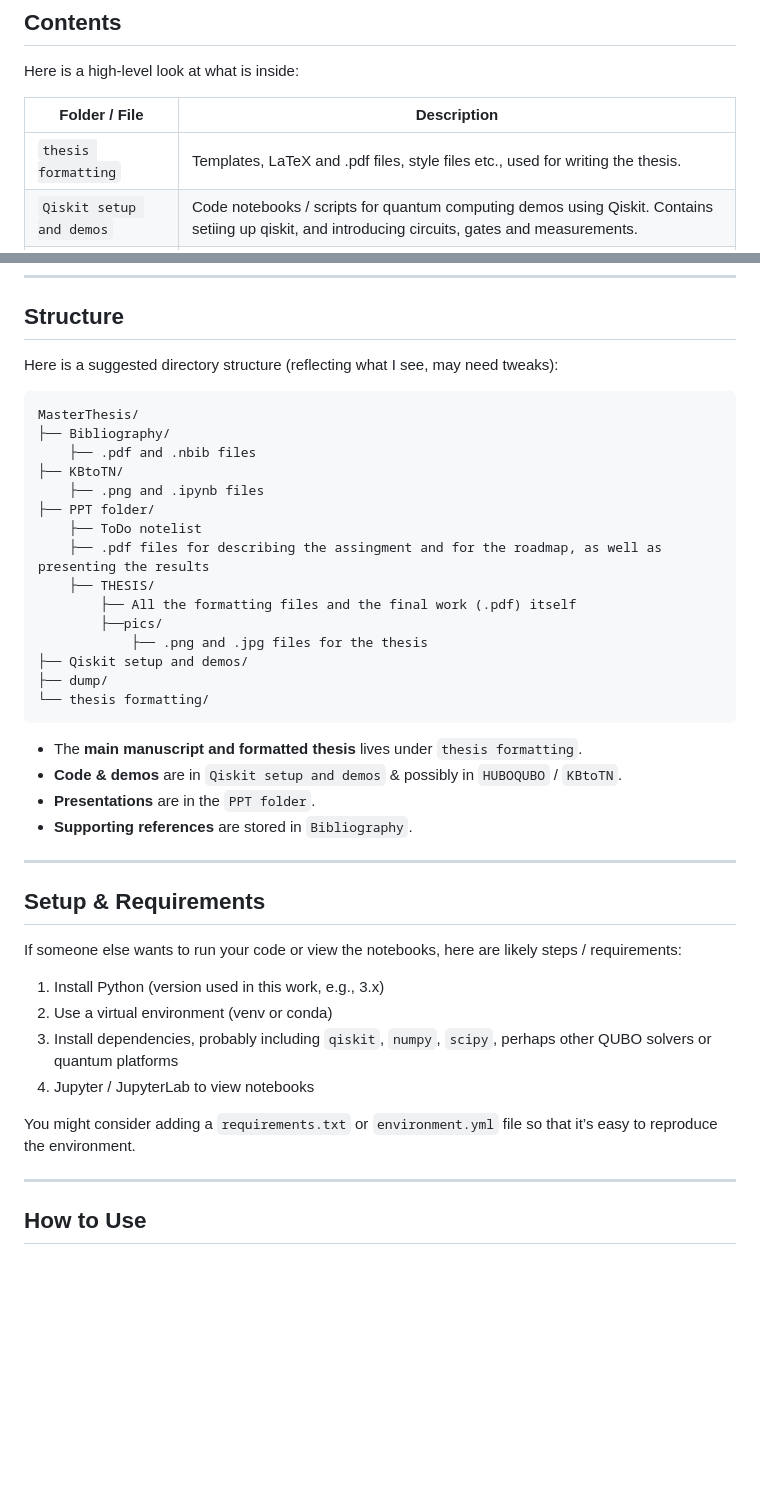
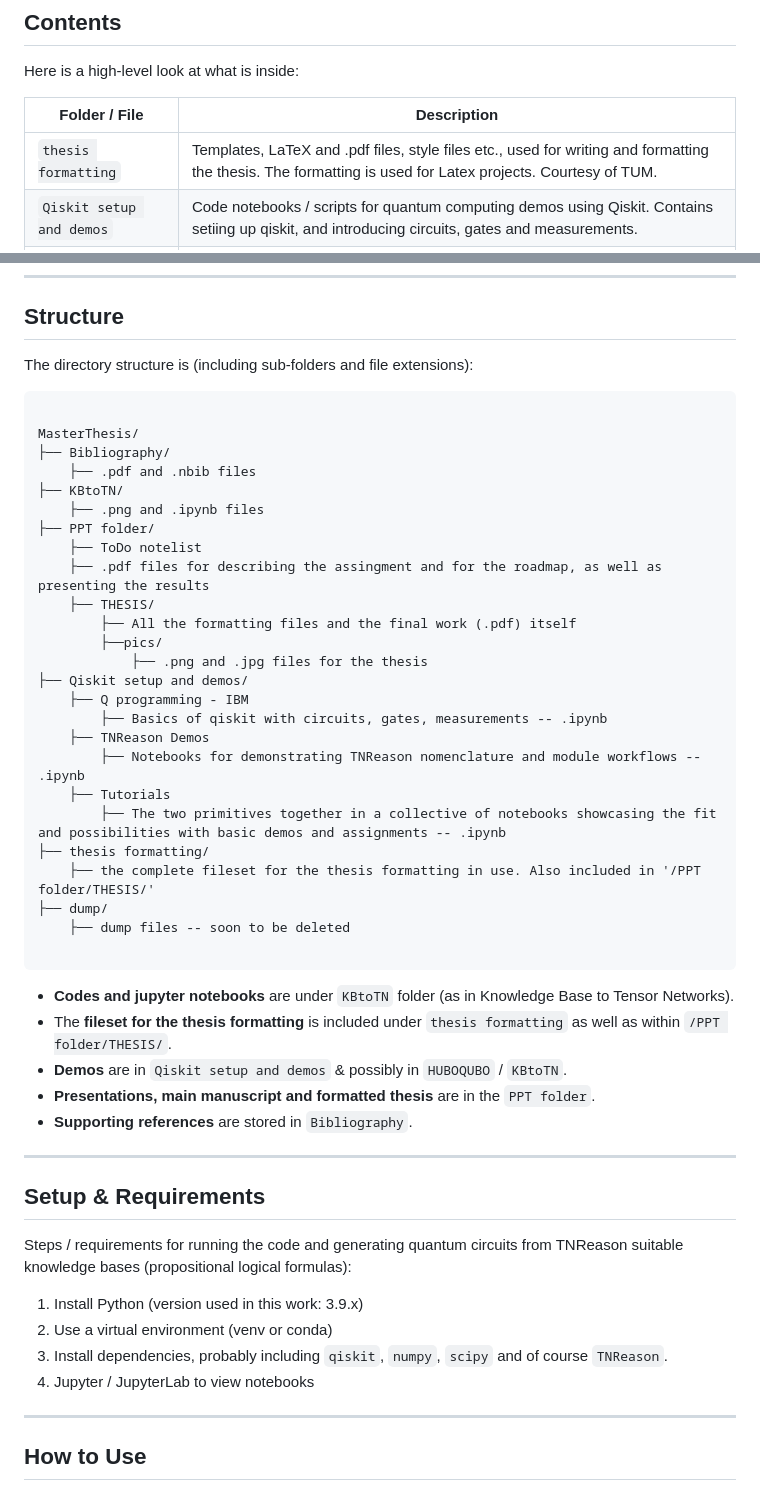
Before and after one commit to ipobobo66/MasterThesis, a Markdown page: README.md, 2 parts joined by grey strips. Drawn GitHub-style; blank space fills up the shorter version.

````diff
--- a/README.md
+++ b/README.md
@@ -28,7 +28,7 @@ Here is a high-level look at what is inside:
 
 | Folder / File | Description |
 |---------------|-------------|
-| `thesis formatting` | Templates, LaTeX and .pdf files, style files etc., used for writing the thesis. |
+| `thesis formatting` | Templates, LaTeX and .pdf files, style files etc., used for writing and formatting the thesis. The formatting is used for Latex projects. Courtesy of TUM. |
 | `Qiskit setup and demos` | Code notebooks / scripts for quantum computing demos using Qiskit. Contains setiing up qiskit, and introducing circuits, gates and measurements. |
 | `PPT folder` | Presentation slides for defense or progress reports. Contains the final work itself. |
 | `Bibliography` | Reference files (BibTeX, etc.) and related citation management. |
@@ -39,9 +39,10 @@ Here is a high-level look at what is inside:
 
 ## Structure
 
-Here is a suggested directory structure (reflecting what I see, may need tweaks):
+The directory structure is (including sub-folders and file extensions):
 
 ```
+
 MasterThesis/
 ├── Bibliography/
     ├── .pdf and .nbib files
@@ -55,27 +56,36 @@ MasterThesis/
         ├──pics/
             ├── .png and .jpg files for the thesis
 ├── Qiskit setup and demos/
+    ├── Q programming - IBM
+        ├── Basics of qiskit with circuits, gates, measurements -- .ipynb
+    ├── TNReason Demos
+        ├── Notebooks for demonstrating TNReason nomenclature and module workflows -- .ipynb
+    ├── Tutorials
+        ├── The two primitives together in a collective of notebooks showcasing the fit and possibilities with basic demos and assignments -- .ipynb
+├── thesis formatting/
+    ├── the complete fileset for the thesis formatting in use. Also included in '/PPT folder/THESIS/'
 ├── dump/
-└── thesis formatting/
+    ├── dump files -- soon to be deleted
+
 ```
 
-- The **main manuscript and formatted thesis** lives under `thesis formatting`.
-- **Code & demos** are in `Qiskit setup and demos` & possibly in `HUBOQUBO` / `KBtoTN`.
-- **Presentations** are in the `PPT folder`.
+- **Codes and jupyter notebooks** are under `KBtoTN` folder (as in Knowledge Base to Tensor Networks).
+- The **fileset for the thesis formatting** is included under `thesis formatting` as well as within `/PPT folder/THESIS/`.
+- **Demos** are in `Qiskit setup and demos` & possibly in `HUBOQUBO` / `KBtoTN`.
+- **Presentations, main manuscript and formatted thesis** are in the `PPT folder`.
 - **Supporting references** are stored in `Bibliography`.
 
 ---
 
 ## Setup & Requirements
 
-If someone else wants to run your code or view the notebooks, here are likely steps / requirements:
+Steps / requirements for running the code and generating quantum circuits from TNReason suitable knowledge bases (propositional logical formulas):
 
-1. Install Python (version used in this work, e.g., 3.x)
+1. Install Python (version used in this work: 3.9.x)
 2. Use a virtual environment (venv or conda)
-3. Install dependencies, probably including `qiskit`, `numpy`, `scipy`, perhaps other QUBO solvers or quantum platforms
+3. Install dependencies, probably including `qiskit`, `numpy`, `scipy` and of course `TNReason`.
 4. Jupyter / JupyterLab to view notebooks
 
-You might consider adding a `requirements.txt` or `environment.yml` file so that it’s easy to reproduce the environment.
 
 ---
 
````
